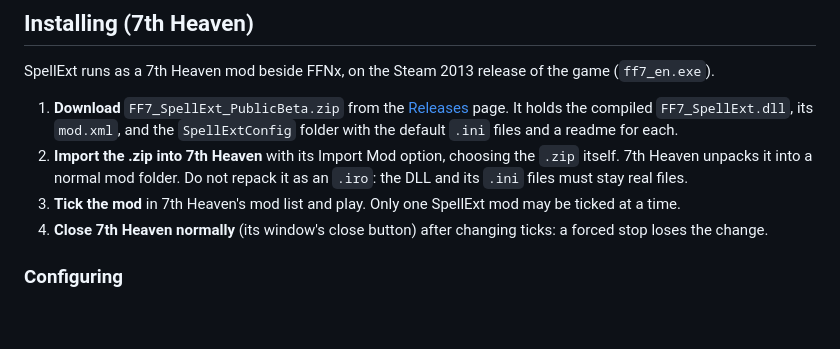
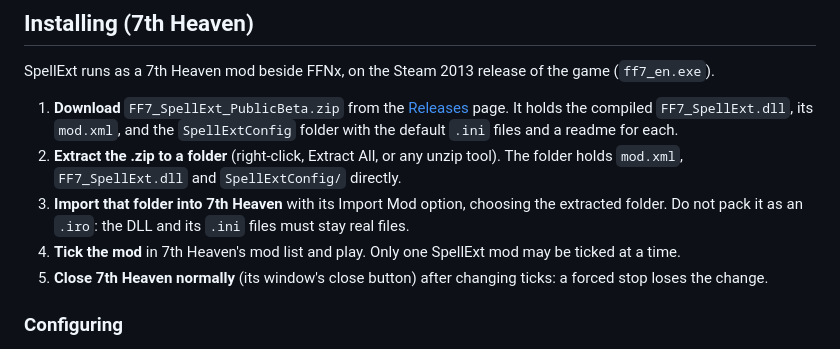
Before and after one commit to Zyrrahx/FF7_SpellExt, a Markdown page: README.md, the part around the change. GitHub-like rendering; blank space fills up the shorter version.

Commit message:
README: extract the release zip to a folder, then import the folder
Co-Authored-By: Claude Opus 5.5 <noreply@anthropic.com>

```diff
--- a/README.md
+++ b/README.md
@@ -21,10 +21,12 @@ SpellExt runs as a 7th Heaven mod beside FFNx, on the Steam 2013 release of the
 1. **Download** `FF7_SpellExt_PublicBeta.zip` from the
    [Releases](https://github.com/Zyrrahx/FF7_SpellExt/releases) page. It holds the compiled `FF7_SpellExt.dll`, its
    `mod.xml`, and the `SpellExtConfig` folder with the default `.ini` files and a readme for each.
-2. **Import the .zip into 7th Heaven** with its Import Mod option, choosing the `.zip` itself. 7th Heaven unpacks it
-   into a normal mod folder. Do not repack it as an `.iro`: the DLL and its `.ini` files must stay real files.
-3. **Tick the mod** in 7th Heaven's mod list and play. Only one SpellExt mod may be ticked at a time.
-4. **Close 7th Heaven normally** (its window's close button) after changing ticks: a forced stop loses the change.
+2. **Extract the .zip to a folder** (right-click, Extract All, or any unzip tool). The folder holds `mod.xml`,
+   `FF7_SpellExt.dll` and `SpellExtConfig/` directly.
+3. **Import that folder into 7th Heaven** with its Import Mod option, choosing the extracted folder. Do not pack it as
+   an `.iro`: the DLL and its `.ini` files must stay real files.
+4. **Tick the mod** in 7th Heaven's mod list and play. Only one SpellExt mod may be ticked at a time.
+5. **Close 7th Heaven normally** (its window's close button) after changing ticks: a forced stop loses the change.
 
 ### Configuring
 Everything is set in the `.ini` files of the mod's `SpellExtConfig` folder, inside 7th Heaven's `mods` folder (for
```
